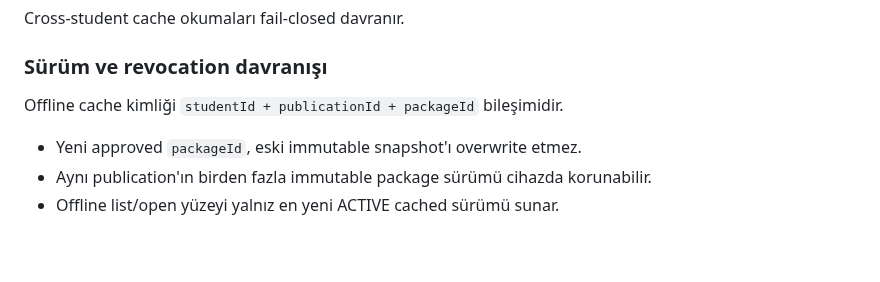
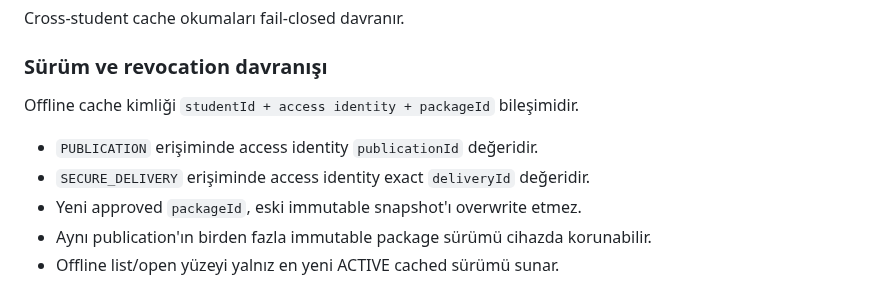
Before and after one commit to khfy7wpr5p-maker/st-student-app, a Markdown page: docs/architecture.md, the part around one of its changes. Drawn GitHub-style; blank space fills up the shorter version.

```diff
--- a/docs/architecture.md
+++ b/docs/architecture.md
@@ -412,8 +412,10 @@ Cross-student cache okumaları fail-closed davranır.
 
 ### Sürüm ve revocation davranışı
 
-Offline cache kimliği `studentId + publicationId + packageId` bileşimidir.
+Offline cache kimliği `studentId + access identity + packageId` bileşimidir.
 
+- `PUBLICATION` erişiminde access identity `publicationId` değeridir.
+- `SECURE_DELIVERY` erişiminde access identity exact `deliveryId` değeridir.
 - Yeni approved `packageId`, eski immutable snapshot'ı overwrite etmez.
 - Aynı publication'ın birden fazla immutable package sürümü cihazda korunabilir.
 - Offline list/open yüzeyi yalnız en yeni ACTIVE cached sürümü sunar.
```
Also changed, not shown: other parts of docs/architecture.md (+134 -0 lines).
